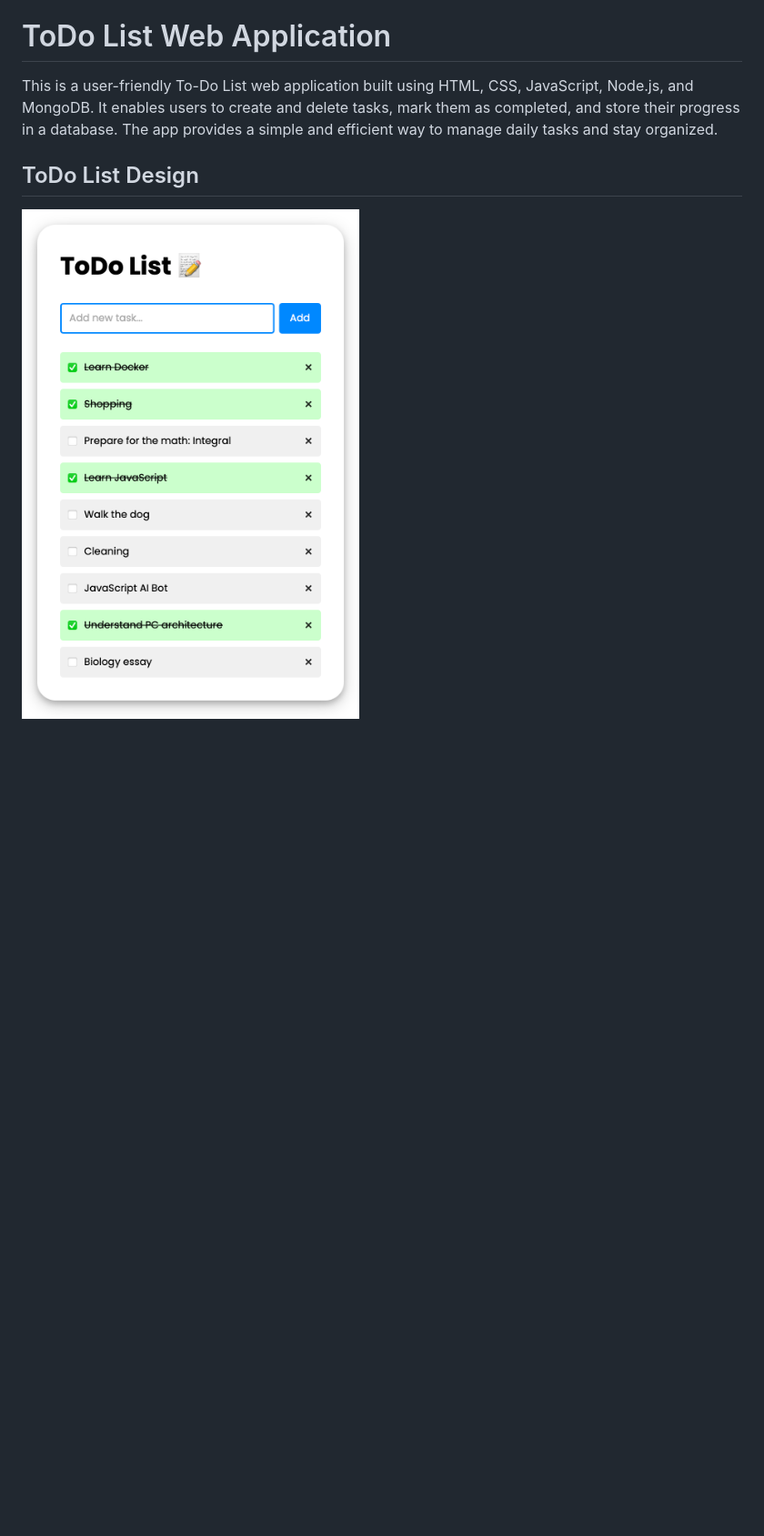
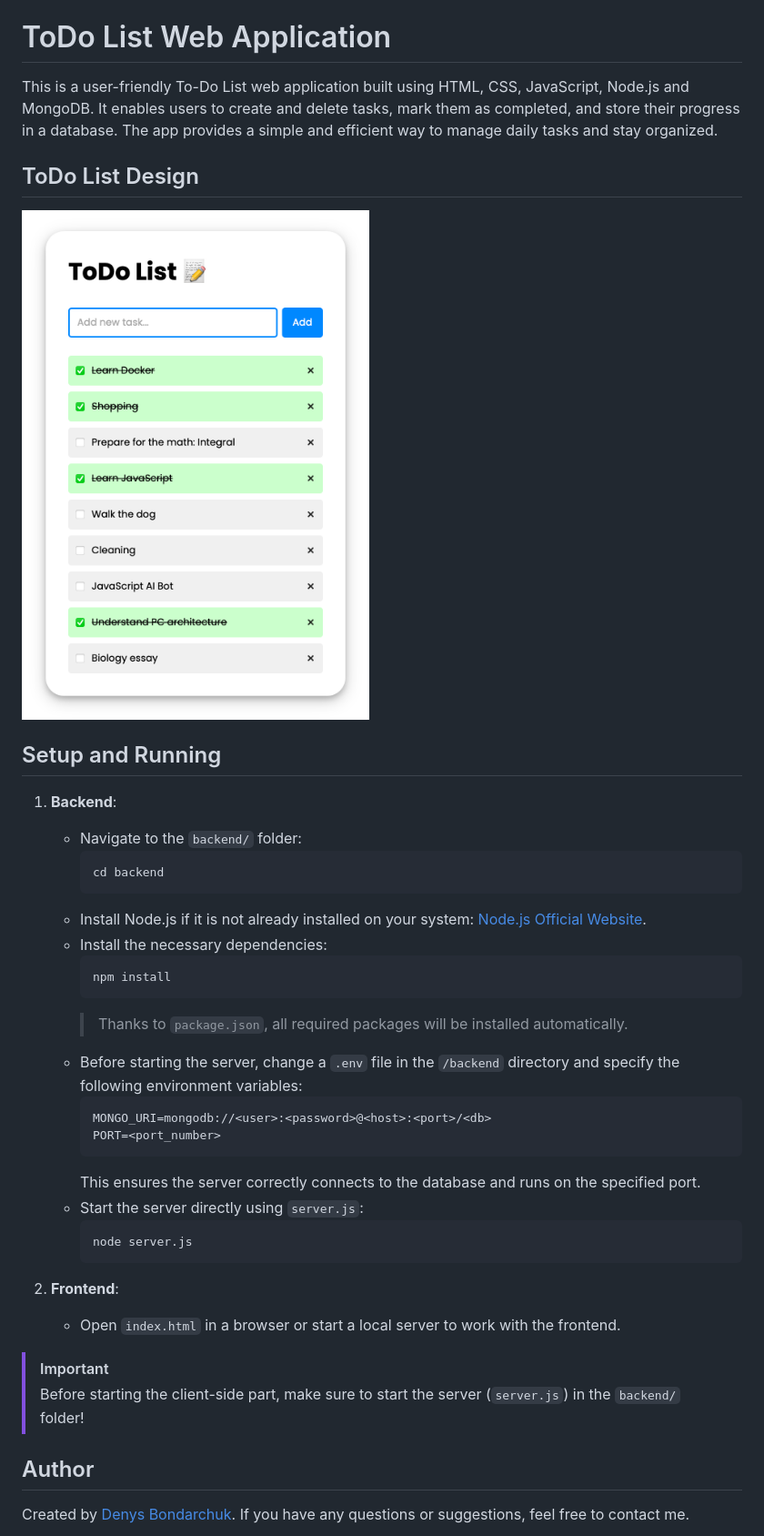
Before and after one commit to profjuvii/todo-list-app, a Markdown page: README.md, the part around the change. Shown: that part at 91% size. Drawn GitHub-style; pictures changed too: todo-list-app-screenshot.png (added), todo-list-screenshot.png (deleted); blank space fills up the shorter version.

Commit message:
Refresh all files

````diff
--- a/README.md
+++ b/README.md
@@ -6,8 +6,43 @@
 
 # ToDo List Web Application
 
-This is a user-friendly To-Do List web application built using HTML, CSS, JavaScript, Node.js, and MongoDB. It enables users to create and delete tasks, mark them as completed, and store their progress in a database. The app provides a simple and efficient way to manage daily tasks and stay organized.
+This is a user-friendly To-Do List web application built using HTML, CSS, JavaScript, Node.js and MongoDB. It enables users to create and delete tasks, mark them as completed, and store their progress in a database. The app provides a simple and efficient way to manage daily tasks and stay organized.
 
 ## ToDo List Design
 
-<img src="todo-list-screenshot.png" alt="ToDo List Design" width="450" />
+<img src="todo-list-app-screenshot.png" alt="ToDo List App Design" width="450" />
+
+## Setup and Running
+
+1. **Backend**:
+   - Navigate to the `backend/` folder:
+     ```bash
+     cd backend
+     ```
+   - Install Node.js if it is not already installed on your system: [Node.js Official Website](https://nodejs.org/en).
+   - Install the necessary dependencies:
+     ```bash
+     npm install
+     ```
+     > Thanks to `package.json`, all required packages will be installed automatically.
+   - Before starting the server, change a `.env` file in the `/backend` directory and specify the following environment variables:
+     ```plaintext
+     MONGO_URI=mongodb://<user>:<password>@<host>:<port>/<db>
+     PORT=<port_number>
+     ```
+     This ensures the server correctly connects to the database and runs on the specified port.
+   - Start the server directly using `server.js`:
+     ```bash
+     node server.js
+     ```
+
+2. **Frontend**:
+   - Open `index.html` in a browser or start a local server to work with the frontend.
+
+> [!IMPORTANT]
+>
+> Before starting the client-side part, make sure to start the server (`server.js`) in the `backend/` folder!
+
+## Author
+
+Created by [Denys Bondarchuk](https://github.com/profjuvii). If you have any questions or suggestions, feel free to contact me.
````
Also changed, not shown: 1 other file.
